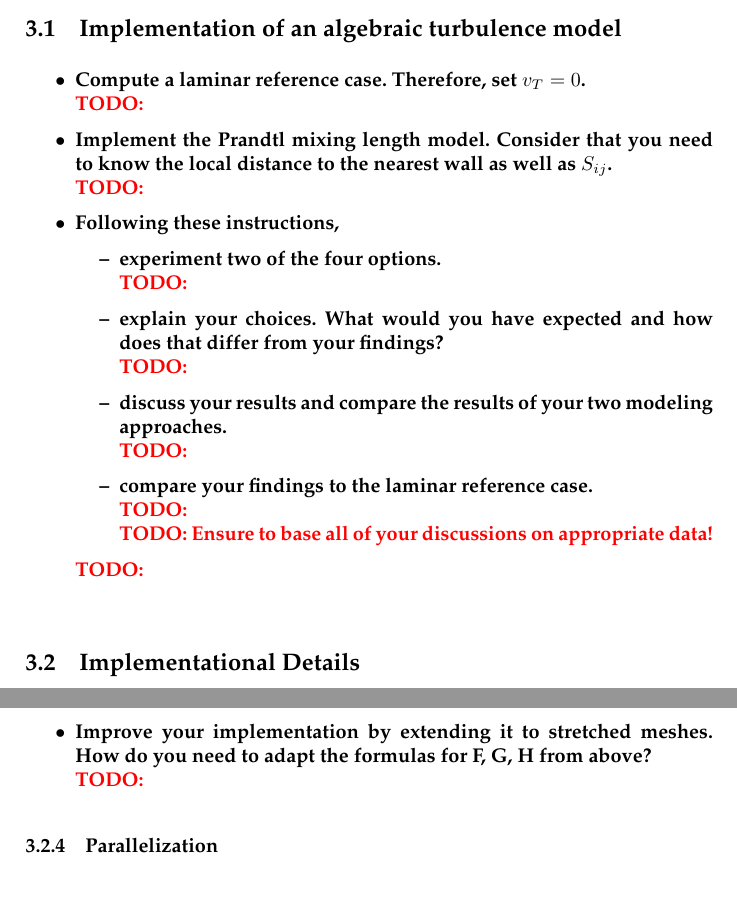
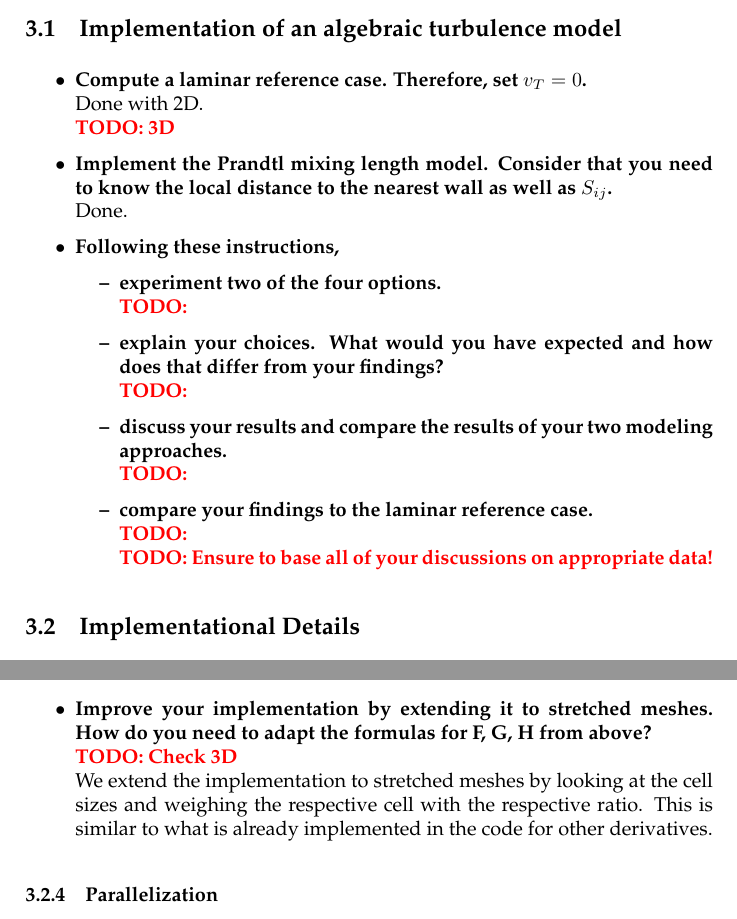
Before and after one commit to sonVishal/TurbulentFlow, a LaTeX document (latex/Worksheet_2.tex): two parts of pages 5 and 6 of 7, joined at a grey line, cut so that both start at the same text. The pictures show the PDF file latex/Worksheet_2.pdf that the author committed with the source.

Commit message:
update pdf

```diff
--- a/latex/Worksheet_2.tex
+++ b/latex/Worksheet_2.tex
@@ -229,9 +229,10 @@ Done
 \subsection{Implementation of an algebraic turbulence model}
 \begin{itemize}
 	\item \textbf{Compute a laminar reference case. Therefore, set $v_T = 0$.}\\
-	\td{}
+	Done with 2D.\\
+	\td{3D}
 	\item \textbf{Implement the Prandtl mixing length model. Consider that you need to know the local distance to the nearest wall as well as $S_{ij}$.}\\
-	\td{}
+	Done.
 	\item \textbf{Following these instructions,}
 	\begin{itemize}
 		\item \textbf{experiment two of the four options.}\\
@@ -244,18 +245,17 @@ Done
 		\td{}\\
 		\td{Ensure to base all of your discussions on appropriate data!}
 	\end{itemize}
-	\td{}\\
 \end{itemize}
 \subsection{Implementational Details}
 \subsubsection{Prerequisites}
 	\begin{itemize}
 	\item \textbf{Extend the configuration of the simulation such that all parameters required by your turbulence model implementation can also be read from the xml-files.}\\
-	\td{}
+	Done.
 \end{itemize}
 \subsubsection{Turbulent viscosity and wall distance}
 \begin{itemize}
 	\item \textbf{Extend the data structures for the turbulent case. In order to keep things simple, you may add a new scalar field for both the distance to the (nearest) wall and a scalar field to store the turbulent viscosity $vT$ . We further evaluate the turbulent viscosity in the cell center, i.e. at the same location as the pressure.}\\
-	\td{}
+	Done.
 	\item \textbf{Consider the basic interplay of stencils, iterators and data structures in NS-EOF. How can you apply the concept of inheritance so that you can naturally extend your data structures and support both old and potentially new data structures in case of turbulence- model-based simulations?}\\
-	\td{}
+	Done.
 	\item \textbf{Implement a VTK visualization for the turbulent viscosity. You may base your implementations on the existing plotter (VTKStencil) for the turbulent case and create a new stencil for this purpose which operates on the new data structure.}\\
@@ -265,9 +265,10 @@ Done
 \subsubsection{Momentum equations}
 \begin{itemize}
 	\item \textbf{Replace the discretization of the Laplacian in the evaluation of F, G and H by discrete expressions for}\\
-	\td{}
+	Done\\
 	\item \textbf{Improve your implementation by extending it to stretched meshes. How do you need to adapt the formulas for F, G, H from above?}\\
-	\td{}
+	\td{Check 3D}\\
+	We extend the implementation to stretched meshes by looking at the cell sizes and weighing the respective cell with the respective ratio. This is similar to what is already implemented in the code for other derivatives.
 \end{itemize}
 
 \subsubsection{Parallelization}
```
Also changed, not shown: Makefile, latex/Worksheet_2.pdf, latex/Worksheet_2.tex (8 more changed lines), 7 other files.
